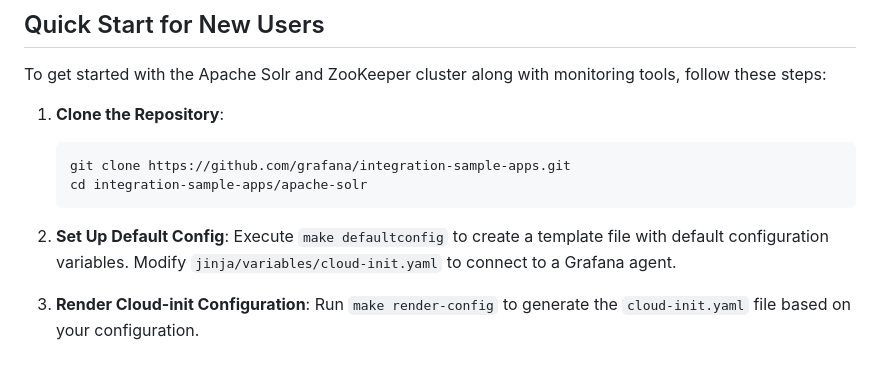
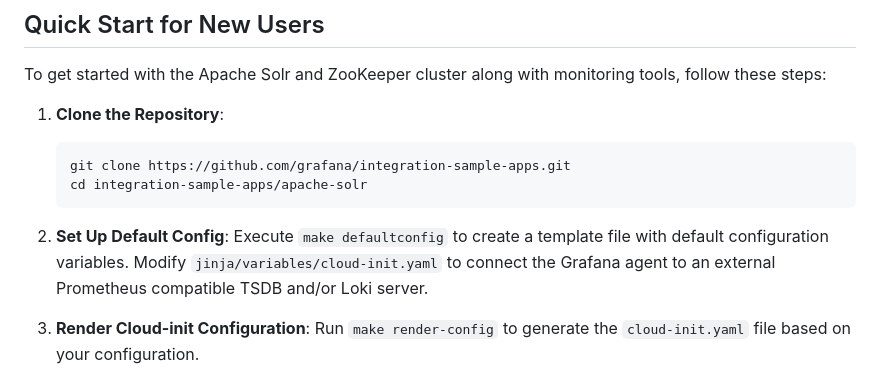
Before and after one commit to grafana/integration-sample-apps, a Markdown page: apache-solr/README.md, the part around the change. GitHub-like rendering.

Commit message:
Update apache-solr/README.md
Co-authored-by: Ryan Geyer <me@ryangeyer.com>

````diff
--- a/apache-solr/README.md
+++ b/apache-solr/README.md
@@ -23,7 +23,7 @@ To get started with the Apache Solr and ZooKeeper cluster along with monitoring
    ```
 
 2. **Set Up Default Config**:
-   Execute `make defaultconfig` to create a template file with default configuration variables. Modify `jinja/variables/cloud-init.yaml` to connect to a Grafana agent.
+   Execute `make defaultconfig` to create a template file with default configuration variables. Modify `jinja/variables/cloud-init.yaml` to connect the Grafana agent to an external Prometheus compatible TSDB and/or Loki server.
 
 3. **Render Cloud-init Configuration**:
    Run `make render-config` to generate the `cloud-init.yaml` file based on your configuration.
````
